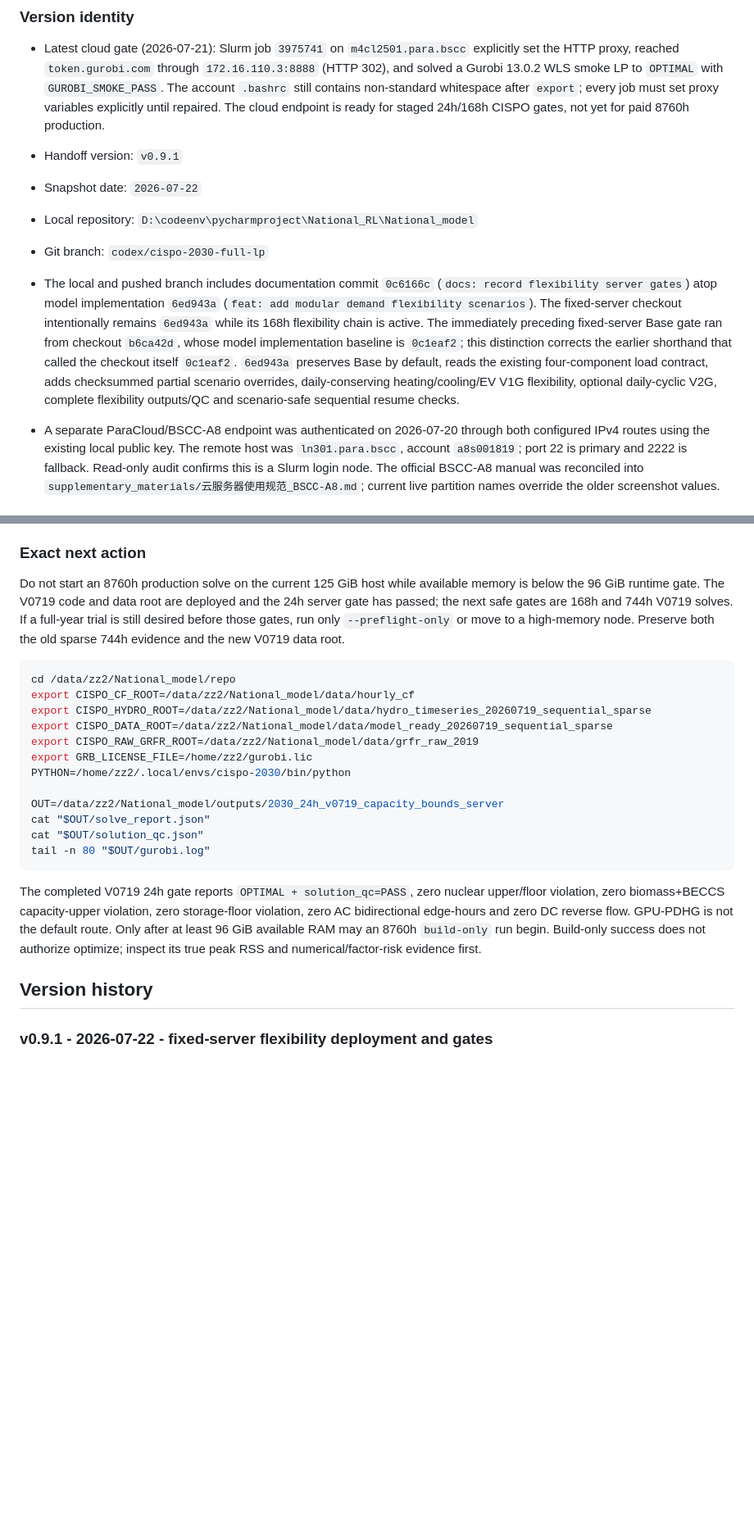
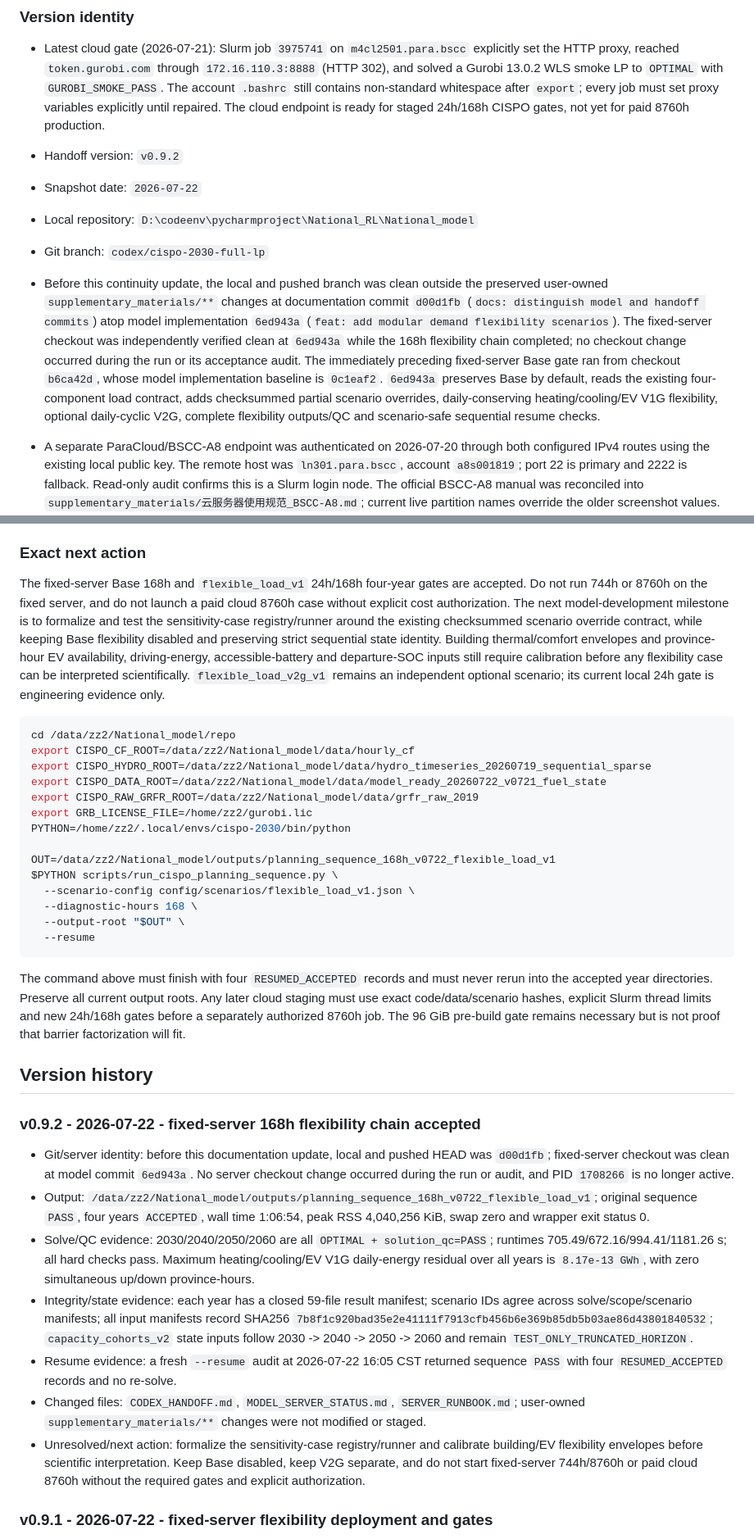
Before and after one commit to zhouzhou112/National_model, a Markdown page: CODEX_HANDOFF.md, 2 parts joined by grey strips. Shown at 82% size. GitHub-like rendering; blank space fills up the shorter version.

Commit message:
docs: accept 168h flexible load gate

````diff
--- a/CODEX_HANDOFF.md
+++ b/CODEX_HANDOFF.md
@@ -16,11 +16,11 @@ This is the repository's single handoff document for work continued across Codex
 
 - Latest cloud gate (2026-07-21): Slurm job `3975741` on `m4cl2501.para.bscc` explicitly set the HTTP proxy, reached `token.gurobi.com` through `172.16.110.3:8888` (HTTP 302), and solved a Gurobi 13.0.2 WLS smoke LP to `OPTIMAL` with `GUROBI_SMOKE_PASS`. The account `.bashrc` still contains non-standard whitespace after `export`; every job must set proxy variables explicitly until repaired. The cloud endpoint is ready for staged 24h/168h CISPO gates, not yet for paid 8760h production.
 
-- Handoff version: `v0.9.1`
+- Handoff version: `v0.9.2`
 - Snapshot date: `2026-07-22`
 - Local repository: `D:\codeenv\pycharmproject\National_RL\National_model`
 - Git branch: `codex/cispo-2030-full-lp`
-- The local and pushed branch includes documentation commit `0c6166c` (`docs: record flexibility server gates`) atop model implementation `6ed943a` (`feat: add modular demand flexibility scenarios`). The fixed-server checkout intentionally remains `6ed943a` while its 168h flexibility chain is active. The immediately preceding fixed-server Base gate ran from checkout `b6ca42d`, whose model implementation baseline is `0c1eaf2`; this distinction corrects the earlier shorthand that called the checkout itself `0c1eaf2`. `6ed943a` preserves Base by default, reads the existing four-component load contract, adds checksummed partial scenario overrides, daily-conserving heating/cooling/EV V1G flexibility, optional daily-cyclic V2G, complete flexibility outputs/QC and scenario-safe sequential resume checks.
+- Before this continuity update, the local and pushed branch was clean outside the preserved user-owned `supplementary_materials/**` changes at documentation commit `d00d1fb` (`docs: distinguish model and handoff commits`) atop model implementation `6ed943a` (`feat: add modular demand flexibility scenarios`). The fixed-server checkout was independently verified clean at `6ed943a` while the 168h flexibility chain completed; no checkout change occurred during the run or its acceptance audit. The immediately preceding fixed-server Base gate ran from checkout `b6ca42d`, whose model implementation baseline is `0c1eaf2`. `6ed943a` preserves Base by default, reads the existing four-component load contract, adds checksummed partial scenario overrides, daily-conserving heating/cooling/EV V1G flexibility, optional daily-cyclic V2G, complete flexibility outputs/QC and scenario-safe sequential resume checks.
 - A separate ParaCloud/BSCC-A8 endpoint was authenticated on 2026-07-20 through both configured IPv4 routes using the existing local public key. The remote host was `ln301.para.bscc`, account `a8s001819`; port 22 is primary and 2222 is fallback. Read-only audit confirms this is a Slurm login node. The official BSCC-A8 manual was reconciled into `supplementary_materials/云服务器使用规范_BSCC-A8.md`; current live partition names override the older screenshot values. The official Gurobi 13.0.2 Linux package is staged privately on the cloud, and engineer-provided `gurobipy310` was exercised in compute-node jobs `3975724` and `3975741`. With explicit proxy variables, both jobs reached the WLS endpoint through `172.16.110.3:8888` and solved a tiny LP to `OPTIMAL` under Gurobi 13.0.2; `3975741` additionally confirmed the route with HTTP 302 and `GUROBI_SMOKE_PASS`. The account `.bashrc` still contains non-standard whitespace after `export`, so proxy variables must be set explicitly in each job until that file is repaired. The cloud endpoint is technically ready for a staged CISPO gate, but not yet approved for paid 8760h production until code/data staging, explicit thread limits and 24h/168h gates pass.
 - SSH access was restored on 2026-07-19 by using the configured `national-model-server` alias, which binds the approved workstation source address. The obsolete PID `863603` was not active and no CISPO solve process remained.
 - Server readiness, raw-GRFR SHA256 verification and 24/24 regression tests passed on the new versioned data roots. The server 24h gate is `OPTIMAL` in 60.53 s with `solution_qc=PASS`.
@@ -195,26 +195,38 @@ PYTHON=/home/zz2/.local/envs/cispo-2030/bin/python
 
 ### Exact next action
 
-Do not start an 8760h production solve on the current 125 GiB host while available memory is below the 96 GiB runtime gate. The V0719 code and data root are deployed and the 24h server gate has passed; the next safe gates are 168h and 744h V0719 solves. If a full-year trial is still desired before those gates, run only `--preflight-only` or move to a high-memory node. Preserve both the old sparse 744h evidence and the new V0719 data root.
+The fixed-server Base 168h and `flexible_load_v1` 24h/168h four-year gates are accepted. Do not run 744h or 8760h on the fixed server, and do not launch a paid cloud 8760h case without explicit cost authorization. The next model-development milestone is to formalize and test the sensitivity-case registry/runner around the existing checksummed scenario override contract, while keeping Base flexibility disabled and preserving strict sequential state identity. Building thermal/comfort envelopes and province-hour EV availability, driving-energy, accessible-battery and departure-SOC inputs still require calibration before any flexibility case can be interpreted scientifically. `flexible_load_v2g_v1` remains an independent optional scenario; its current local 24h gate is engineering evidence only.
 
 ```bash
 cd /data/zz2/National_model/repo
 export CISPO_CF_ROOT=/data/zz2/National_model/data/hourly_cf
 export CISPO_HYDRO_ROOT=/data/zz2/National_model/data/hydro_timeseries_20260719_sequential_sparse
-export CISPO_DATA_ROOT=/data/zz2/National_model/data/model_ready_20260719_sequential_sparse
+export CISPO_DATA_ROOT=/data/zz2/National_model/data/model_ready_20260722_v0721_fuel_state
 export CISPO_RAW_GRFR_ROOT=/data/zz2/National_model/data/grfr_raw_2019
 export GRB_LICENSE_FILE=/home/zz2/gurobi.lic
 PYTHON=/home/zz2/.local/envs/cispo-2030/bin/python
 
-OUT=/data/zz2/National_model/outputs/2030_24h_v0719_capacity_bounds_server
-cat "$OUT/solve_report.json"
-cat "$OUT/solution_qc.json"
-tail -n 80 "$OUT/gurobi.log"
+OUT=/data/zz2/National_model/outputs/planning_sequence_168h_v0722_flexible_load_v1
+$PYTHON scripts/run_cispo_planning_sequence.py \
+  --scenario-config config/scenarios/flexible_load_v1.json \
+  --diagnostic-hours 168 \
+  --output-root "$OUT" \
+  --resume
 ```
 
-The completed V0719 24h gate reports `OPTIMAL + solution_qc=PASS`, zero nuclear upper/floor violation, zero biomass+BECCS capacity-upper violation, zero storage-floor violation, zero AC bidirectional edge-hours and zero DC reverse flow. GPU-PDHG is not the default route. Only after at least 96 GiB available RAM may an 8760h `build-only` run begin. Build-only success does not authorize optimize; inspect its true peak RSS and numerical/factor-risk evidence first.
+The command above must finish with four `RESUMED_ACCEPTED` records and must never rerun into the accepted year directories. Preserve all current output roots. Any later cloud staging must use exact code/data/scenario hashes, explicit Slurm thread limits and new 24h/168h gates before a separately authorized 8760h job. The 96 GiB pre-build gate remains necessary but is not proof that barrier factorization will fit.
 
 ## Version history
+
+### v0.9.2 - 2026-07-22 - fixed-server 168h flexibility chain accepted
+
+- Git/server identity: before this documentation update, local and pushed HEAD was `d00d1fb`; fixed-server checkout was clean at model commit `6ed943a`. No server checkout change occurred during the run or audit, and PID `1708266` is no longer active.
+- Output: `/data/zz2/National_model/outputs/planning_sequence_168h_v0722_flexible_load_v1`; original sequence `PASS`, four years `ACCEPTED`, wall time 1:06:54, peak RSS 4,040,256 KiB, swap zero and wrapper exit status 0.
+- Solve/QC evidence: 2030/2040/2050/2060 are all `OPTIMAL + solution_qc=PASS`; runtimes 705.49/672.16/994.41/1181.26 s; all hard checks pass. Maximum heating/cooling/EV V1G daily-energy residual over all years is `8.17e-13 GWh`, with zero simultaneous up/down province-hours.
+- Integrity/state evidence: each year has a closed 59-file result manifest; scenario IDs agree across solve/scope/scenario manifests; all input manifests record SHA256 `7b8f1c920bad35e2e41111f7913cfb456b6e369b85db5b03ae86d43801840532`; `capacity_cohorts_v2` state inputs follow 2030 -> 2040 -> 2050 -> 2060 and remain `TEST_ONLY_TRUNCATED_HORIZON`.
+- Resume evidence: a fresh `--resume` audit at 2026-07-22 16:05 CST returned sequence `PASS` with four `RESUMED_ACCEPTED` records and no re-solve.
+- Changed files: `CODEX_HANDOFF.md`, `MODEL_SERVER_STATUS.md`, `SERVER_RUNBOOK.md`; user-owned `supplementary_materials/**` changes were not modified or staged.
+- Unresolved/next action: formalize the sensitivity-case registry/runner and calibrate building/EV flexibility envelopes before scientific interpretation. Keep Base disabled, keep V2G separate, and do not start fixed-server 744h/8760h or paid cloud 8760h without the required gates and explicit authorization.
 
 ### v0.9.1 - 2026-07-22 - fixed-server flexibility deployment and gates
 
````
Also changed, not shown: other parts of CODEX_HANDOFF.md (+1 -1 lines), MODEL_SERVER_STATUS.md (+3 -2 lines), SERVER_RUNBOOK.md (+13 -1 lines).
